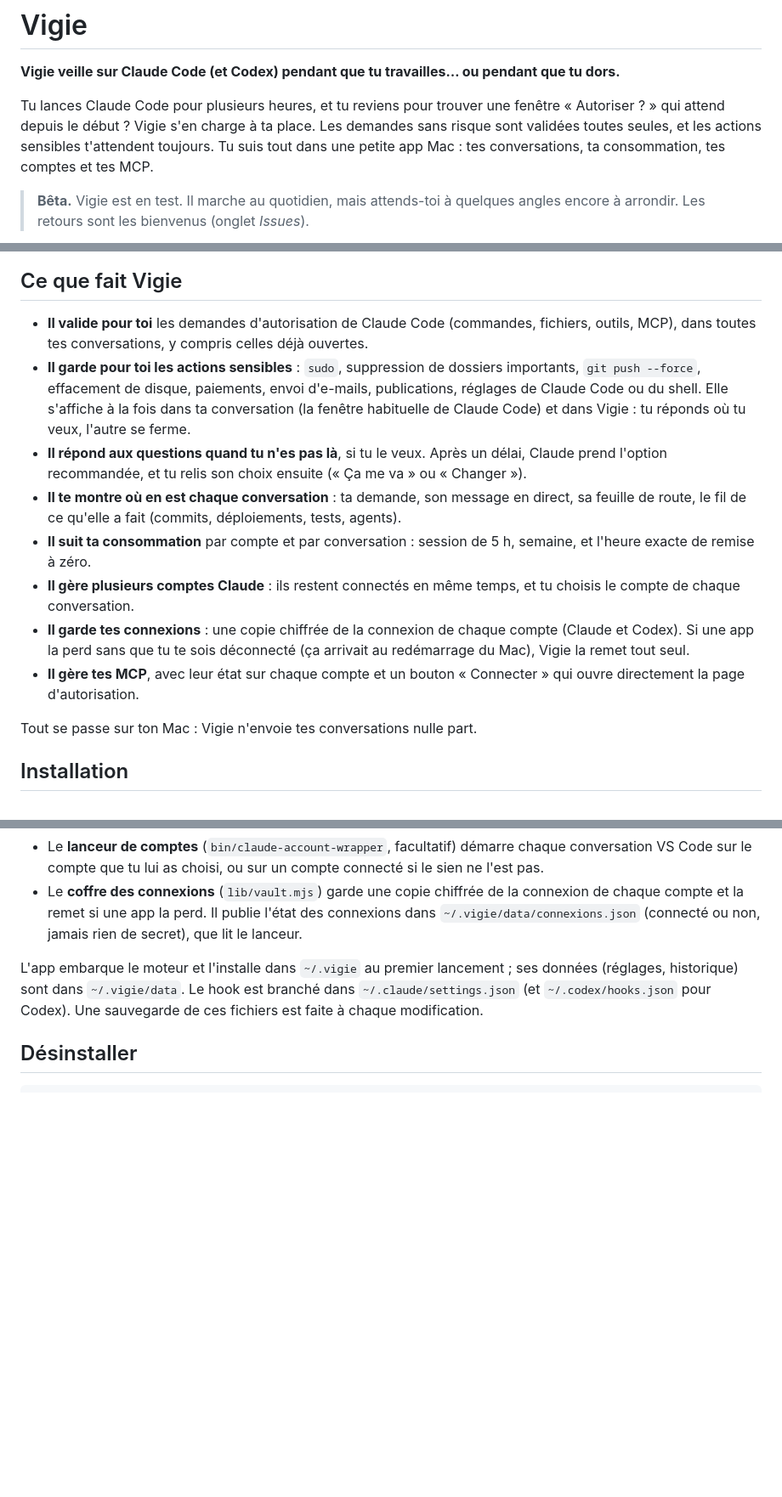
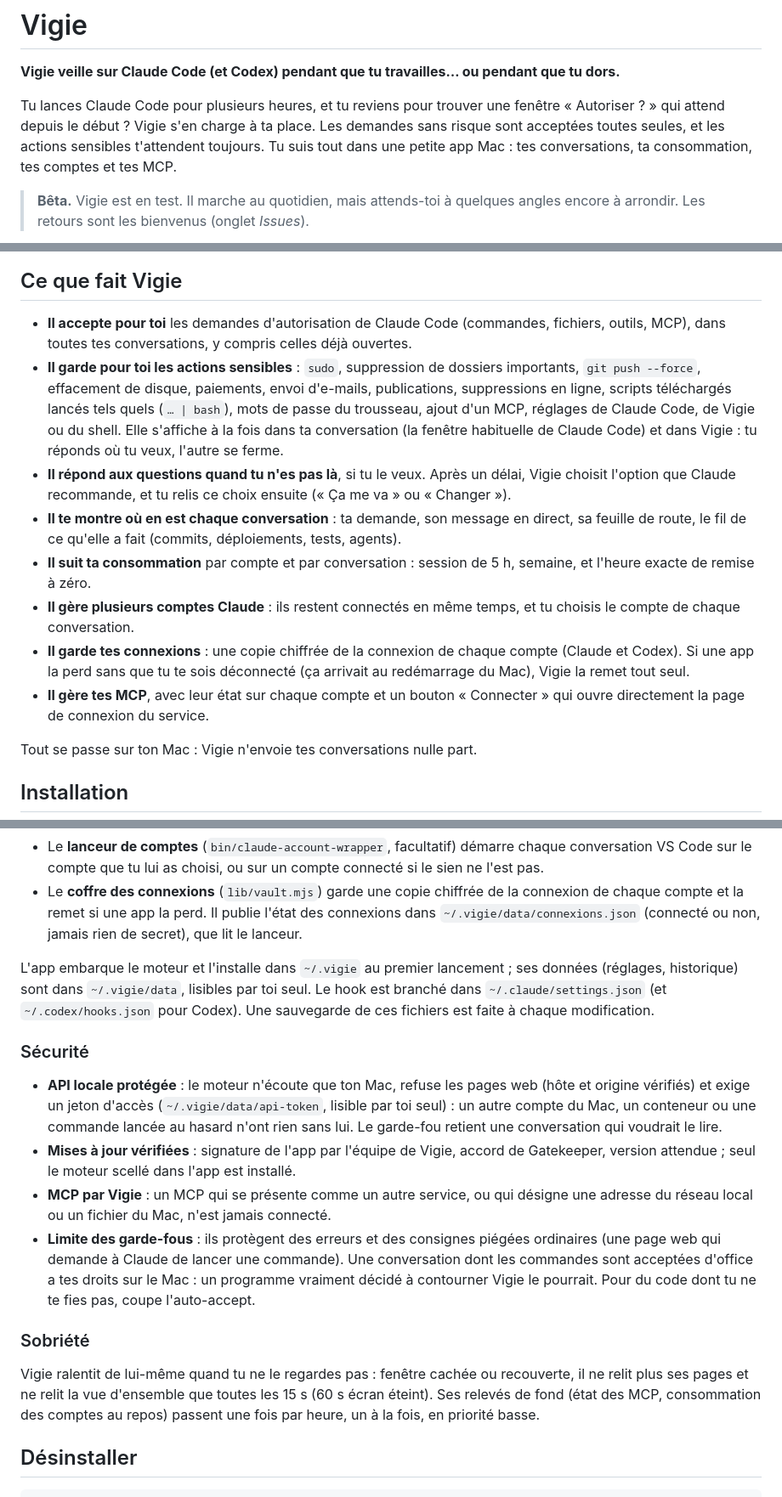
Before and after one commit to paulmailhes/vigie, a Markdown page: README.md, 3 parts joined by grey strips. Shown at 85% size. GitHub-like rendering; blank space fills up the shorter version.

```diff
--- a/README.md
+++ b/README.md
@@ -2,7 +2,7 @@
 
 **Vigie veille sur Claude Code (et Codex) pendant que tu travailles… ou pendant que tu dors.**
 
-Tu lances Claude Code pour plusieurs heures, et tu reviens pour trouver une fenêtre « Autoriser ? » qui attend depuis le début ? Vigie s'en charge à ta place. Les demandes sans risque sont validées toutes seules, et les actions sensibles t'attendent toujours. Tu suis tout dans une petite app Mac : tes conversations, ta consommation, tes comptes et tes MCP.
+Tu lances Claude Code pour plusieurs heures, et tu reviens pour trouver une fenêtre « Autoriser ? » qui attend depuis le début ? Vigie s'en charge à ta place. Les demandes sans risque sont acceptées toutes seules, et les actions sensibles t'attendent toujours. Tu suis tout dans une petite app Mac : tes conversations, ta consommation, tes comptes et tes MCP.
 
 > **Bêta.** Vigie est en test. Il marche au quotidien, mais attends-toi à quelques angles encore à arrondir. Les retours sont les bienvenus (onglet *Issues*).
 
@@ -10,14 +10,14 @@ Tu lances Claude Code pour plusieurs heures, et tu reviens pour trouver une fen
 
 ## Ce que fait Vigie
 
-- **Il valide pour toi** les demandes d'autorisation de Claude Code (commandes, fichiers, outils, MCP), dans toutes tes conversations, y compris celles déjà ouvertes.
-- **Il garde pour toi les actions sensibles** : `sudo`, suppression de dossiers importants, `git push --force`, effacement de disque, paiements, envoi d'e-mails, publications, réglages de Claude Code ou du shell. Elle s'affiche à la fois dans ta conversation (la fenêtre habituelle de Claude Code) et dans Vigie : tu réponds où tu veux, l'autre se ferme.
-- **Il répond aux questions quand tu n'es pas là**, si tu le veux. Après un délai, Claude prend l'option recommandée, et tu relis son choix ensuite (« Ça me va » ou « Changer »).
+- **Il accepte pour toi** les demandes d'autorisation de Claude Code (commandes, fichiers, outils, MCP), dans toutes tes conversations, y compris celles déjà ouvertes.
+- **Il garde pour toi les actions sensibles** : `sudo`, suppression de dossiers importants, `git push --force`, effacement de disque, paiements, envoi d'e-mails, publications, suppressions en ligne, scripts téléchargés lancés tels quels (`… | bash`), mots de passe du trousseau, ajout d'un MCP, réglages de Claude Code, de Vigie ou du shell. Elle s'affiche à la fois dans ta conversation (la fenêtre habituelle de Claude Code) et dans Vigie : tu réponds où tu veux, l'autre se ferme.
+- **Il répond aux questions quand tu n'es pas là**, si tu le veux. Après un délai, Vigie choisit l'option que Claude recommande, et tu relis ce choix ensuite (« Ça me va » ou « Changer »).
 - **Il te montre où en est chaque conversation** : ta demande, son message en direct, sa feuille de route, le fil de ce qu'elle a fait (commits, déploiements, tests, agents).
 - **Il suit ta consommation** par compte et par conversation : session de 5 h, semaine, et l'heure exacte de remise à zéro.
 - **Il gère plusieurs comptes Claude** : ils restent connectés en même temps, et tu choisis le compte de chaque conversation.
 - **Il garde tes connexions** : une copie chiffrée de la connexion de chaque compte (Claude et Codex). Si une app la perd sans que tu te sois déconnecté (ça arrivait au redémarrage du Mac), Vigie la remet tout seul.
-- **Il gère tes MCP**, avec leur état sur chaque compte et un bouton « Connecter » qui ouvre directement la page d'autorisation.
+- **Il gère tes MCP**, avec leur état sur chaque compte et un bouton « Connecter » qui ouvre directement la page de connexion du service.
 
 Tout se passe sur ton Mac : Vigie n'envoie tes conversations nulle part.
 
@@ -125,7 +125,18 @@ Une conversation ne peut pas passer de Claude à Codex : leurs historiques sont
 - Le **lanceur de comptes** (`bin/claude-account-wrapper`, facultatif) démarre chaque conversation VS Code sur le compte que tu lui as choisi, ou sur un compte connecté si le sien ne l'est pas.
 - Le **coffre des connexions** (`lib/vault.mjs`) garde une copie chiffrée de la connexion de chaque compte et la remet si une app la perd. Il publie l'état des connexions dans `~/.vigie/data/connexions.json` (connecté ou non, jamais rien de secret), que lit le lanceur.
 
-L'app embarque le moteur et l'installe dans `~/.vigie` au premier lancement ; ses données (réglages, historique) sont dans `~/.vigie/data`. Le hook est branché dans `~/.claude/settings.json` (et `~/.codex/hooks.json` pour Codex). Une sauvegarde de ces fichiers est faite à chaque modification.
+L'app embarque le moteur et l'installe dans `~/.vigie` au premier lancement ; ses données (réglages, historique) sont dans `~/.vigie/data`, lisibles par toi seul. Le hook est branché dans `~/.claude/settings.json` (et `~/.codex/hooks.json` pour Codex). Une sauvegarde de ces fichiers est faite à chaque modification.
+
+### Sécurité
+
+- **API locale protégée** : le moteur n'écoute que ton Mac, refuse les pages web (hôte et origine vérifiés) et exige un jeton d'accès (`~/.vigie/data/api-token`, lisible par toi seul) : un autre compte du Mac, un conteneur ou une commande lancée au hasard n'ont rien sans lui. Le garde-fou retient une conversation qui voudrait le lire.
+- **Mises à jour vérifiées** : signature de l'app par l'équipe de Vigie, accord de Gatekeeper, version attendue ; seul le moteur scellé dans l'app est installé.
+- **MCP par Vigie** : un MCP qui se présente comme un autre service, ou qui désigne une adresse du réseau local ou un fichier du Mac, n'est jamais connecté.
+- **Limite des garde-fous** : ils protègent des erreurs et des consignes piégées ordinaires (une page web qui demande à Claude de lancer une commande). Une conversation dont les commandes sont acceptées d'office a tes droits sur le Mac : un programme vraiment décidé à contourner Vigie le pourrait. Pour du code dont tu ne te fies pas, coupe l'auto-accept.
+
+### Sobriété
+
+Vigie ralentit de lui-même quand tu ne le regardes pas : fenêtre cachée ou recouverte, il ne relit plus ses pages et ne relit la vue d'ensemble que toutes les 15 s (60 s écran éteint). Ses relevés de fond (état des MCP, consommation des comptes au repos) passent une fois par heure, un à la fois, en priorité basse.
 
 ## Désinstaller
 
```
Also changed, not shown: other parts of README.md (+1 -1 lines), docs/agents.md (added, +71 -0 lines), 1 other file.
